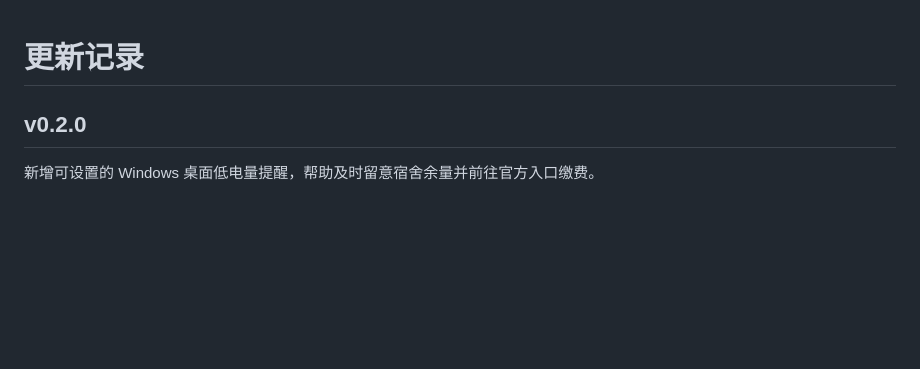
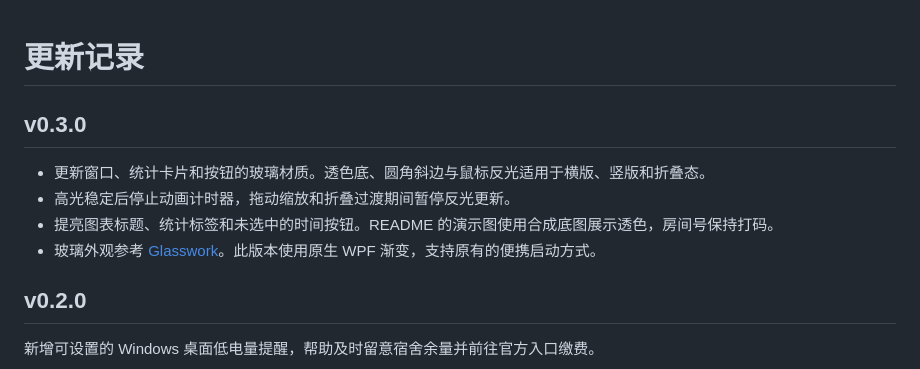
Before and after one commit to YONGZHEHAO/nuist-electricity-query, a Markdown page: CHANGELOG.md, the part around the change. GitHub-like rendering; blank space fills up the shorter version.

```diff
--- a/CHANGELOG.md
+++ b/CHANGELOG.md
@@ -1,4 +1,11 @@
 # 更新记录
+
+## v0.3.0
+
+- 更新窗口、统计卡片和按钮的玻璃材质。透色底、圆角斜边与鼠标反光适用于横版、竖版和折叠态。
+- 高光稳定后停止动画计时器，拖动缩放和折叠过渡期间暂停反光更新。
+- 提亮图表标题、统计标签和未选中的时间按钮。README 的演示图使用合成底图展示透色，房间号保持打码。
+- 玻璃外观参考 [Glasswork](https://github.com/kubai087/glasswork)。此版本使用原生 WPF 渐变，支持原有的便携启动方式。
 
 ## v0.2.0
 
```
Also changed, not shown: README.md (+4 -4 lines), docs/images/desktop-compact.png, docs/images/desktop-landscape.png, docs/images/desktop-portrait.png, 4 other files.
